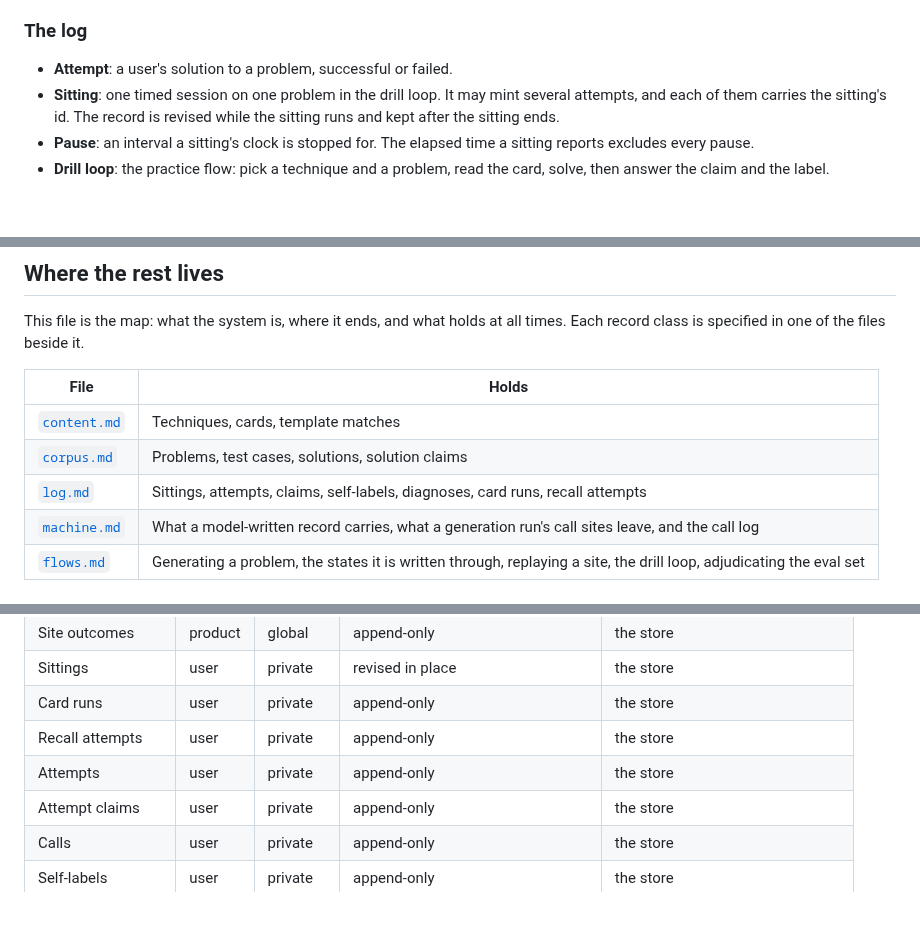
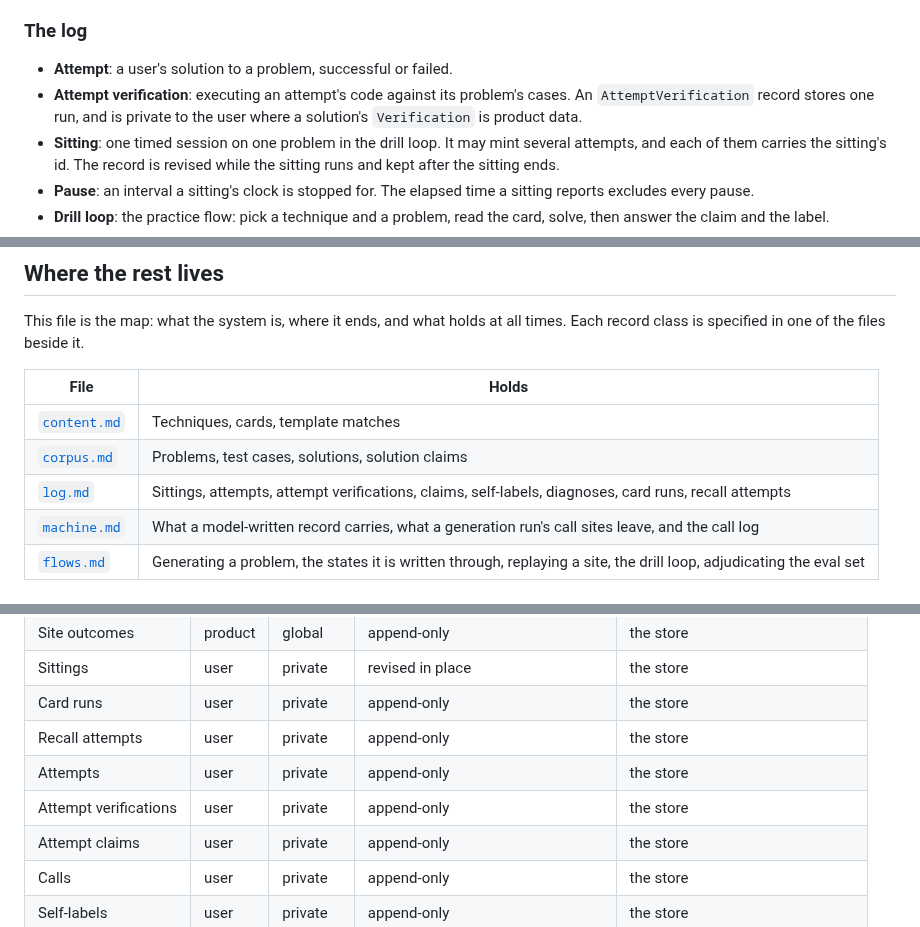
Before and after one commit to lunochkin/algo-coach, a Markdown page: docs/architecture/README.md, 3 parts joined by grey strips. Drawn GitHub-style; blank space fills up the shorter version.

```diff
--- a/docs/architecture/README.md
+++ b/docs/architecture/README.md
@@ -184,6 +184,9 @@ without redefining them. Grouped by the file that specifies the record.
 ### The log
 
 - **Attempt**: a user's solution to a problem, successful or failed.
+- **Attempt verification**: executing an attempt's code against its problem's
+  cases. An `AttemptVerification` record stores one run, and is private to the
+  user where a solution's `Verification` is product data.
 - **Sitting**: one timed session on one problem in the drill loop. It may
   mint several attempts, and each of them carries the sitting's id. The record
   is revised while the sitting runs and kept after the sitting ends.
@@ -228,7 +231,7 @@ times. Each record class is specified in one of the files beside it.
 |---|---|
 | [`content.md`](content.md) | Techniques, cards, template matches |
 | [`corpus.md`](corpus.md) | Problems, test cases, solutions, solution claims |
-| [`log.md`](log.md) | Sittings, attempts, claims, self-labels, diagnoses, card runs, recall attempts |
+| [`log.md`](log.md) | Sittings, attempts, attempt verifications, claims, self-labels, diagnoses, card runs, recall attempts |
 | [`machine.md`](machine.md) | What a model-written record carries, what a generation run's call sites leave, and the call log |
 | [`flows.md`](flows.md) | Generating a problem, the states it is written through, replaying a site, the drill loop, adjudicating the eval set |
 
@@ -250,6 +253,7 @@ times. Each record class is specified in one of the files beside it.
 | Card runs | user | private | append-only | the store |
 | Recall attempts | user | private | append-only | the store |
 | Attempts | user | private | append-only | the store |
+| Attempt verifications | user | private | append-only | the store |
 | Attempt claims | user | private | append-only | the store |
 | Calls | user | private | append-only | the store |
 | Self-labels | user | private | append-only | the store |
```
Also changed, not shown: docs/TODO.md (+3 -6 lines), docs/architecture/log.md (+11 -5 lines).
